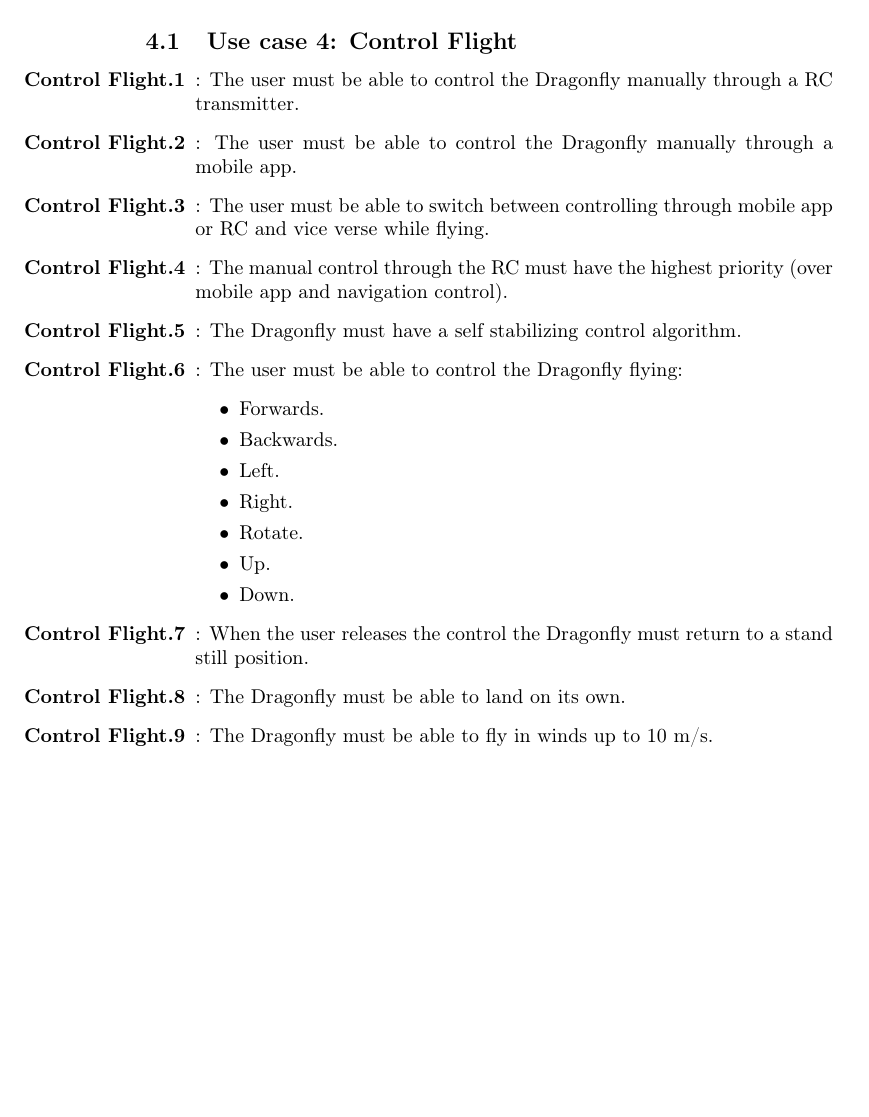
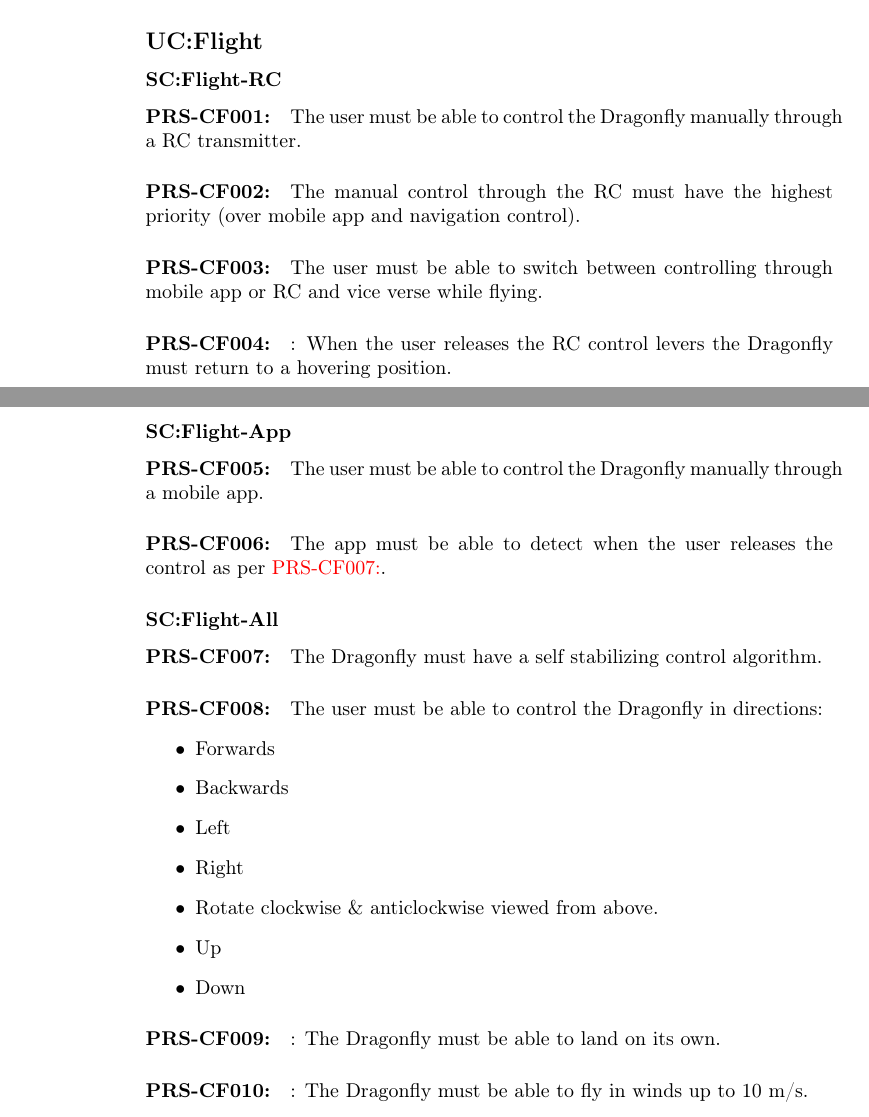
Before and after one commit to afry-south/dragonfly, a LaTeX document (doc/DragonflyProductRequirementSpecification.tex): part of page 5 of 6 before the commit and two parts of pages 3 and 4 of 6 after it, the two joined at a grey line, cut at the place of the change, the shorter picture padded with empty space. Compiled offline with pdfLaTeX.

Commit message:
PRS: UC Flight updated to use DF macros

```diff
--- a/doc/DragonflyProductRequirementSpecification.tex
+++ b/doc/DragonflyProductRequirementSpecification.tex
@@ -32,14 +32,6 @@
 % this is used for naming the requirements.
 \usepackage{enumitem, hyperref}
 \usepackage{nameref}
-
-% suggestion from http://tex.stackexchange.com/questions/1230/reference-name-of-description-list-item-in-latex
-\makeatletter
-\newcommand{\labitem}[2]{%
-\def\@itemlabel{\textbf{#2}}
-\item
-\def\@currentlabel{#2}\label{#1}}
-\makeatother
 
 \input{DragonflyUtils.tex}
 
@@ -89,6 +81,34 @@ The \emph{Dragonfly} project is an internal competence enhancement project for
 \requirement{req:cxn.sunny.wifi}{Cxn.Sunny.1}: The device should have a functional WiFi connection.
 \requirement{req:can.sunny.wless}{Cxn.Sunny.2}: The device should have a functional wireless connection.
 
+
+\usecase{uc:flight}{UC:Flight}
+\scenario{sc:flight-sunny}{SC:Flight-RC}
+\requirement{req:PRS-CF001}{PRS-CF001} The user must be able to control the Dragonfly manually through a RC transmitter.
+\requirement{req:PRS-CF002}{PRS-CF002} The manual control through the RC must have the highest priority (over mobile app and navigation control).
+\requirement{req:PRS-CF003}{PRS-CF003} The user must be able to switch between controlling through mobile app or RC and vice verse while flying.
+\requirement{req:PRS-CF004}{PRS-CF004}: When the user releases the RC control levers the Dragonfly must return to a hovering position.
+
+\scenario{sc:flight-sunny}{SC:Flight-App}
+\requirement{req:PRS-CF005}{PRS-CF005} The user must be able to control the Dragonfly manually through a mobile app.
+\requirement{req:PRS-CF006}{PRS-CF006} The app must be able to detect when the user releases the control as per \nameref{req:PRS-CF007}.
+
+\scenario{sc:flight-sunny}{SC:Flight-All}
+\requirement{req:PRS-CF007}{PRS-CF007} The Dragonfly must have a self stabilizing control algorithm.
+\requirement{req:PRS-CF008}{PRS-CF008} The user must be able to control the Dragonfly in directions:
+\begin{itemize}
+\item Forwards
+\item Backwards
+\item Left
+\item Right
+\item Rotate clockwise \& anticlockwise viewed from above.
+\item Up
+\item Down
+\end{itemize}
+\requirement{req:PRS-CF009}{PRS-CF009}: The Dragonfly must be able to land on its own.
+\requirement{req:PRS-CF010}{PRS-CF010}: The Dragonfly must be able to fly in winds up to 10 m/s. % is this average or gust wind? The latter is more realistic as 10m/s is already a 5 on the Beaufort scale.
+
+
 \section{Sub-system: Charging}
 
 \scenario{sc:Quadcopter unit initiated initiated  charging}{SC:Quadcopter unit initiated charging}
@@ -128,28 +148,6 @@ The \emph{Dragonfly} project is an internal competence enhancement project for
 \item last known position of the device is made available remotely.
 \end{itemize}
 
-\subsection{Use case 4: Control Flight}
-
-\begin{enumerate}
-\labitem{req:cf.1}{Control Flight.1}: The user must be able to control the Dragonfly manually through a RC transmitter.
-\labitem{req:cf.2}{Control Flight.2}: The user must be able to control the Dragonfly manually through a mobile app.
-\labitem{req:cf.3}{Control Flight.3}: The user must be able to switch between controlling through mobile app or RC and vice verse while flying.
-\labitem{req:cf.4}{Control Flight.4}: The manual control through the RC must have the highest priority (over mobile app and navigation control).
-\labitem{req:cf.5}{Control Flight.5}: The Dragonfly must have a self stabilizing control algorithm.
-\labitem{req:cf.6}{Control Flight.6}: The user must be able to control the Dragonfly flying:
-\begin{itemize}
-\item Forwards.
-\item Backwards.
-\item Left.
-\item Right.
-\item Rotate.
-\item Up.
-\item Down.
-\end{itemize}
-\labitem{req:cf.7}{Control Flight.7}: When the user releases the control the Dragonfly must return to a stand still position.
-\labitem{req:cf.8}{Control Flight.8}: The Dragonfly must be able to land on its own.
-\labitem{req:cf.9}{Control Flight.9}: The Dragonfly must be able to fly in winds up to 10 m/s.
-\end{enumerate}
 
 
 \section{Example}
```
Also changed, not shown: doc/DragonflyProductRequirementSpecification.tex (2 more changed lines).
